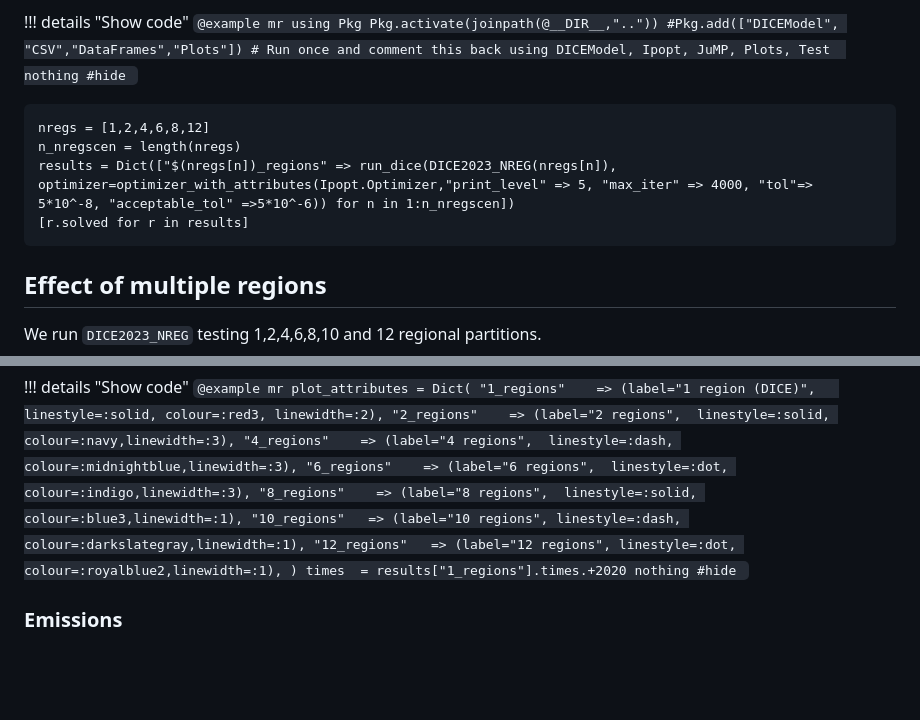
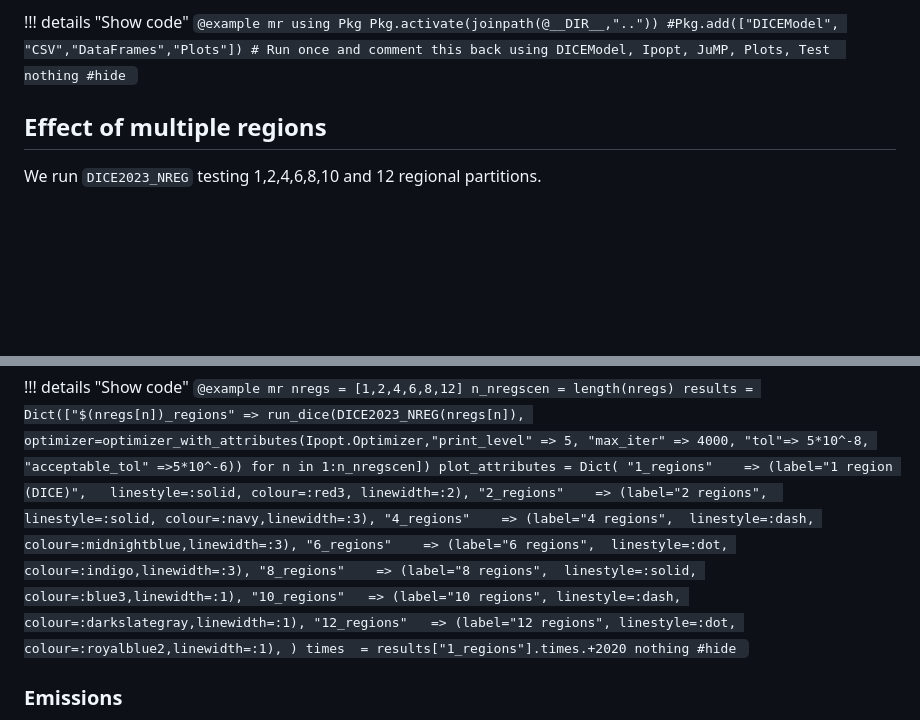
Before and after one commit to sylvaticus/DICEModel.jl, a Markdown page: docs/src/rice_results.md, 2 parts joined by grey strips. Drawn GitHub-style; blank space fills up the shorter version.

````diff
--- a/docs/src/rice_results.md
+++ b/docs/src/rice_results.md
@@ -23,19 +23,15 @@ We start by loading the required packages.
     nothing #hide
     ```
 
-```@example mr
-nregs = [1,2,4,6,8,12]
-n_nregscen = length(nregs)
-results = Dict(["$(nregs[n])_regions" => run_dice(DICE2023_NREG(nregs[n]), optimizer=optimizer_with_attributes(Ipopt.Optimizer,"print_level" => 5, "max_iter" => 4000, "tol"=> 5*10^-8, "acceptable_tol" =>5*10^-6)) for n in 1:n_nregscen])
-[r.solved for r in results]
-```
-
 ## Effect of multiple regions
 
 We run `DICE2023_NREG` testing 1,2,4,6,8,10 and 12 regional partitions.
 
 !!! details "Show code"
     ```@example mr
+    nregs = [1,2,4,6,8,12]
+    n_nregscen = length(nregs)
+    results = Dict(["$(nregs[n])_regions" => run_dice(DICE2023_NREG(nregs[n]), optimizer=optimizer_with_attributes(Ipopt.Optimizer,"print_level" => 5, "max_iter" => 4000, "tol"=> 5*10^-8, "acceptable_tol" =>5*10^-6)) for n in 1:n_nregscen])
     plot_attributes = Dict(
         "1_regions"    => (label="1 region (DICE)",   linestyle=:solid, colour=:red3, linewidth=:2),
         "2_regions"    => (label="2 regions",  linestyle=:solid, colour=:navy,linewidth=:3),
````
Also changed, not shown: README.md (+2 -2 lines), docs/src/index.md (+16 -8 lines).
